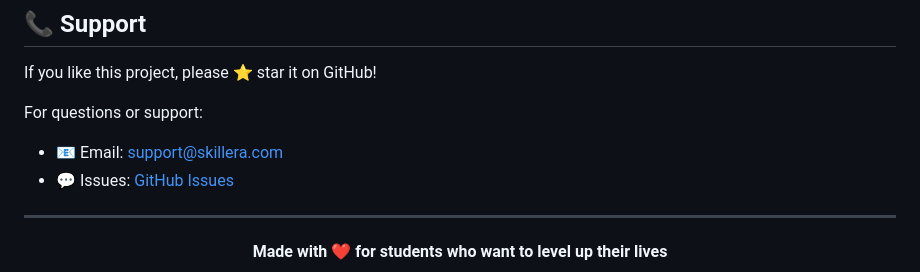
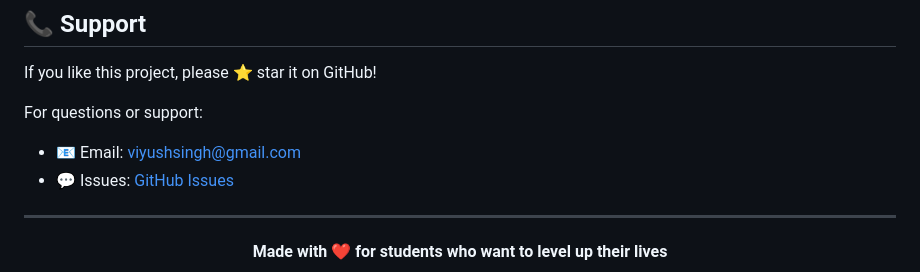
Before and after one commit to viyushsingh/okok_abhigyan, a Markdown page: README.md, the part around the change. GitHub-like rendering.

Commit message:
commit of SKILLera

```diff
--- a/README.md
+++ b/README.md
@@ -228,7 +228,7 @@ This project is licensed under the MIT License - see the [LICENSE](LICENSE) file
 If you like this project, please ⭐ star it on GitHub!
 
 For questions or support:
-- 📧 Email: support@skillera.com
+- 📧 Email: viyushsingh@gmail.com
 - 💬 Issues: [GitHub Issues](https://github.com/yourusername/skillera/issues)
 
 ---
```
